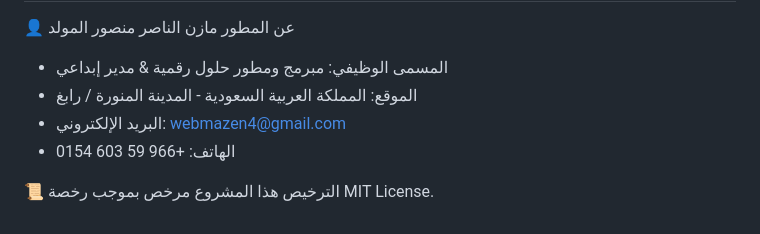
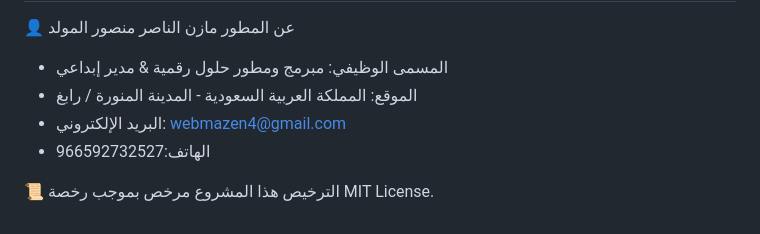
Before and after one commit to mazin9990/mazenweb, a Markdown page: README.md, the part around the change. GitHub-like rendering.

Commit message:
Update phone number format in README.md

```diff
--- a/README.md
+++ b/README.md
@@ -54,7 +54,7 @@ https://mazin9990.github.io/mazenweb/
  * المسمى الوظيفي: مبرمج ومطور حلول رقمية & مدير إبداعي
  * الموقع: المملكة العربية السعودية - المدينة المنورة / رابغ
  * البريد الإلكتروني: webmazen4@gmail.com
- * الهاتف: +966 59 603 0154
+ * الهاتف:966592732527
 
 📜 الترخيص
 هذا المشروع مرخص بموجب رخصة MIT License.
```
